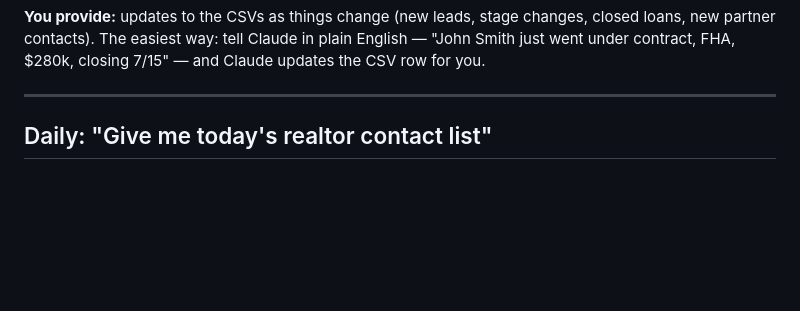
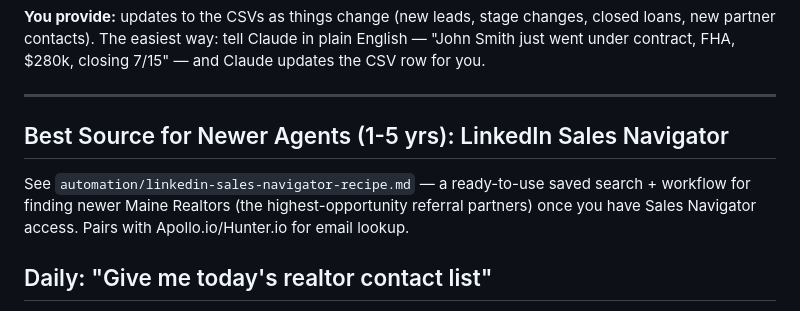
Before and after one commit to dereksdatuh/BaxterMortgage, a Markdown page: automation/DAILY_WORKFLOW.md, the part around the change. GitHub-like rendering; blank space fills up the shorter version.

Commit message:
Add LinkedIn Sales Navigator prospecting recipe for newer Maine agents

```diff
--- a/automation/DAILY_WORKFLOW.md
+++ b/automation/DAILY_WORKFLOW.md
@@ -27,6 +27,12 @@ in plain English — "John Smith just went under contract, FHA, $280k,
 closing 7/15" — and Claude updates the CSV row for you.
 
 ---
+
+## Best Source for Newer Agents (1-5 yrs): LinkedIn Sales Navigator
+See `automation/linkedin-sales-navigator-recipe.md` — a ready-to-use saved
+search + workflow for finding newer Maine Realtors (the highest-opportunity
+referral partners) once you have Sales Navigator access. Pairs with
+Apollo.io/Hunter.io for email lookup.
 
 ## Daily: "Give me today's realtor contact list"
 
```
Also changed, not shown: automation/linkedin-sales-navigator-recipe.md (added, +103 -0 lines).
